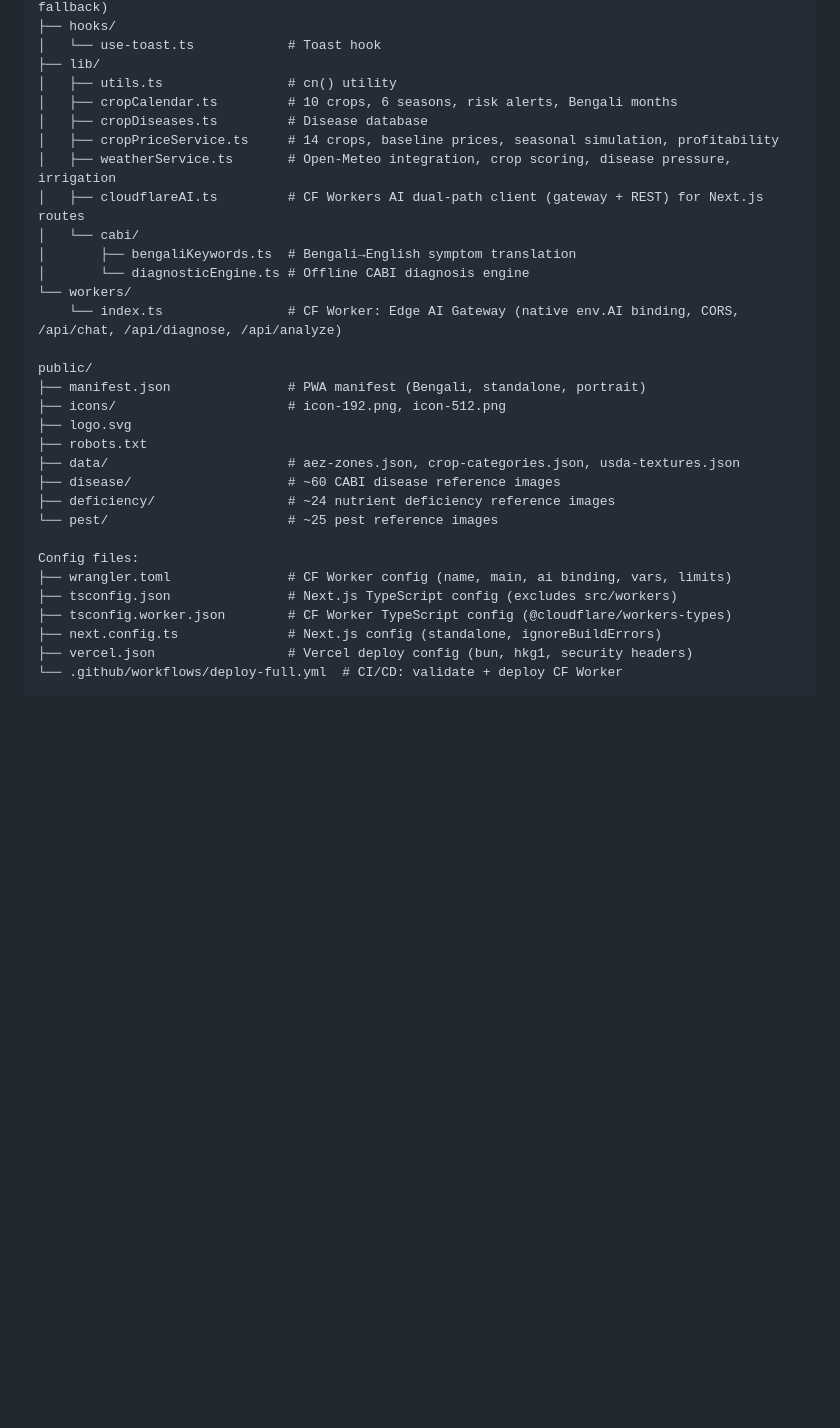
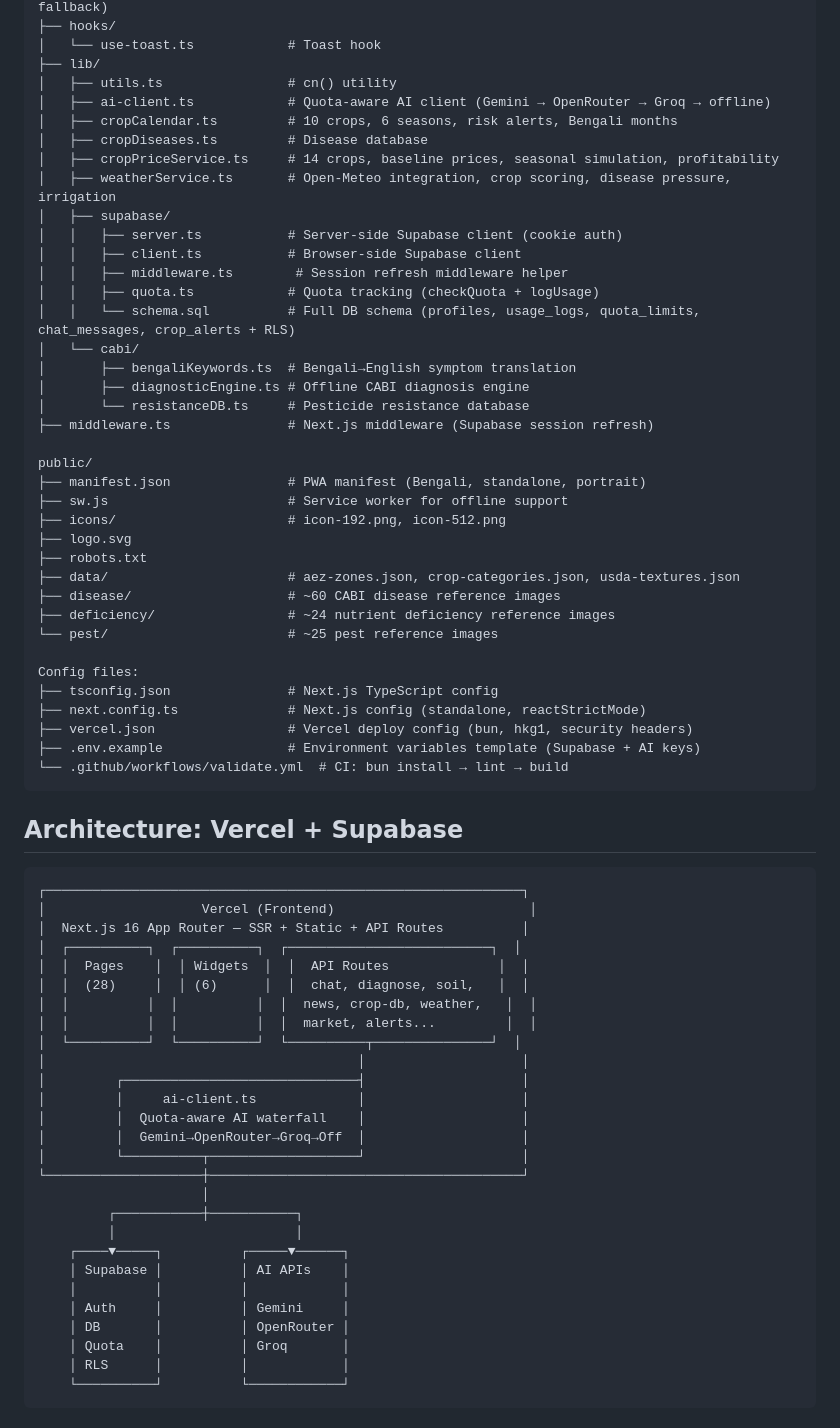
Before and after one commit to moniruzjaman/web.krishiai.live, a Markdown page: .graphify/INDEX.md, the part around one of its changes. Drawn GitHub-style; blank space fills up the shorter version.

````diff
--- a/.graphify/INDEX.md
+++ b/.graphify/INDEX.md
@@ -62,19 +65,26 @@ src/
 │   └── use-toast.ts            # Toast hook
 ├── lib/
 │   ├── utils.ts                # cn() utility
+│   ├── ai-client.ts            # Quota-aware AI client (Gemini → OpenRouter → Groq → offline)
 │   ├── cropCalendar.ts         # 10 crops, 6 seasons, risk alerts, Bengali months
 │   ├── cropDiseases.ts         # Disease database
 │   ├── cropPriceService.ts     # 14 crops, baseline prices, seasonal simulation, profitability
 │   ├── weatherService.ts       # Open-Meteo integration, crop scoring, disease pressure, irrigation
-│   ├── cloudflareAI.ts         # CF Workers AI dual-path client (gateway + REST) for Next.js routes
+│   ├── supabase/
+│   │   ├── server.ts           # Server-side Supabase client (cookie auth)
+│   │   ├── client.ts           # Browser-side Supabase client
+│   │   ├── middleware.ts        # Session refresh middleware helper
+│   │   ├── quota.ts            # Quota tracking (checkQuota + logUsage)
+│   │   └── schema.sql          # Full DB schema (profiles, usage_logs, quota_limits, chat_messages, crop_alerts + RLS)
 │   └── cabi/
 │       ├── bengaliKeywords.ts  # Bengali→English symptom translation
-│       └── diagnosticEngine.ts # Offline CABI diagnosis engine
-└── workers/
-    └── index.ts                # CF Worker: Edge AI Gateway (native env.AI binding, CORS, /api/chat, /api/diagnose, /api/analyze)
+│       ├── diagnosticEngine.ts # Offline CABI diagnosis engine
+│       └── resistanceDB.ts     # Pesticide resistance database
+├── middleware.ts               # Next.js middleware (Supabase session refresh)
 
 public/
 ├── manifest.json               # PWA manifest (Bengali, standalone, portrait)
+├── sw.js                       # Service worker for offline support
 ├── icons/                      # icon-192.png, icon-512.png
 ├── logo.svg
 ├── robots.txt
@@ -84,9 +94,42 @@ public/
 └── pest/                       # ~25 pest reference images
 
 Config files:
-├── wrangler.toml               # CF Worker config (name, main, ai binding, vars, limits)
-├── tsconfig.json               # Next.js TypeScript config (excludes src/workers)
-├── tsconfig.worker.json        # CF Worker TypeScript config (@cloudflare/workers-types)
-├── next.config.ts              # Next.js config (standalone, ignoreBuildErrors)
+├── tsconfig.json               # Next.js TypeScript config
+├── next.config.ts              # Next.js config (standalone, reactStrictMode)
 ├── vercel.json                 # Vercel deploy config (bun, hkg1, security headers)
-└── .github/workflows/deploy-full.yml  # CI/CD: validate + deploy CF Worker
+├── .env.example                # Environment variables template (Supabase + AI keys)
+└── .github/workflows/validate.yml  # CI: bun install → lint → build
+```
+
+## Architecture: Vercel + Supabase
+
+```
+┌─────────────────────────────────────────────────────────────┐
+│                    Vercel (Frontend)                         │
+│  Next.js 16 App Router — SSR + Static + API Routes          │
+│  ┌──────────┐  ┌──────────┐  ┌──────────────────────────┐  │
+│  │  Pages    │  │ Widgets  │  │  API Routes              │  │
+│  │  (28)     │  │ (6)      │  │  chat, diagnose, soil,   │  │
+│  │          │  │          │  │  news, crop-db, weather,   │  │
+│  │          │  │          │  │  market, alerts...         │  │
+│  └──────────┘  └──────────┘  └──────────┬───────────────┘  │
+│                                        │                    │
+│         ┌──────────────────────────────┤                    │
+│         │     ai-client.ts             │                    │
+│         │  Quota-aware AI waterfall    │                    │
+│         │  Gemini→OpenRouter→Groq→Off  │                    │
+│         └──────────┬───────────────────┘                    │
+└────────────────────┼────────────────────────────────────────┘
+                     │
+         ┌───────────┼───────────┐
+         │                       │
+    ┌────▼─────┐          ┌─────▼──────┐
+    │ Supabase │          │ AI APIs    │
+    │          │          │            │
+    │ Auth     │          │ Gemini     │
+    │ DB       │          │ OpenRouter │
+    │ Quota    │          │ Groq       │
+    │ RLS      │          │            │
+    └──────────┘          └────────────┘
+```
+
````
Also changed, not shown: other parts of .graphify/INDEX.md (+48 -23 lines).
